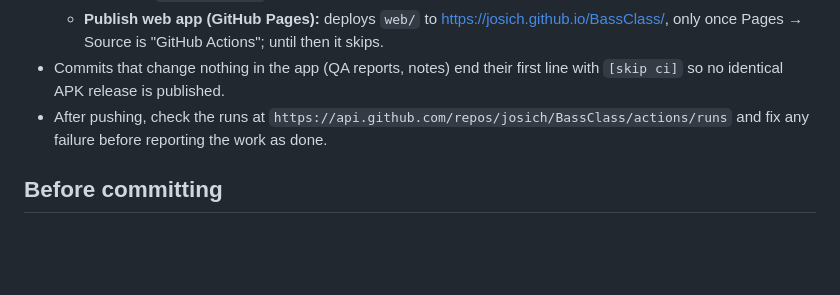
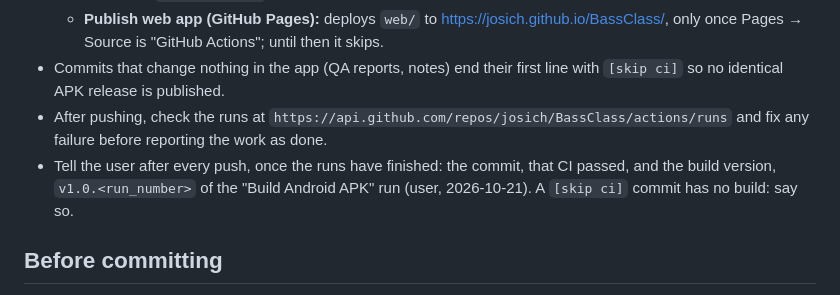
Before and after one commit to josich/BassClass, a Markdown page: CLAUDE.md, the part around the change. Drawn GitHub-style; blank space fills up the shorter version.

Commit message:
Note: report each push with its build version [skip ci]
Co-Authored-By: Claude Opus 5.5 <noreply@anthropic.com>

```diff
--- a/CLAUDE.md
+++ b/CLAUDE.md
@@ -13,6 +13,7 @@
   - **Publish web app (GitHub Pages):** deploys `web/` to https://josich.github.io/BassClass/, only once Pages → Source is "GitHub Actions"; until then it skips.
 - Commits that change nothing in the app (QA reports, notes) end their first line with `[skip ci]` so no identical APK release is published.
 - After pushing, check the runs at `https://api.github.com/repos/josich/BassClass/actions/runs` and fix any failure before reporting the work as done.
+- Tell the user after every push, once the runs have finished: the commit, that CI passed, and the build version, `v1.0.<run_number>` of the "Build Android APK" run (user, 2026-10-21). A `[skip ci]` commit has no build: say so.
 
 ## Before committing
 
```
